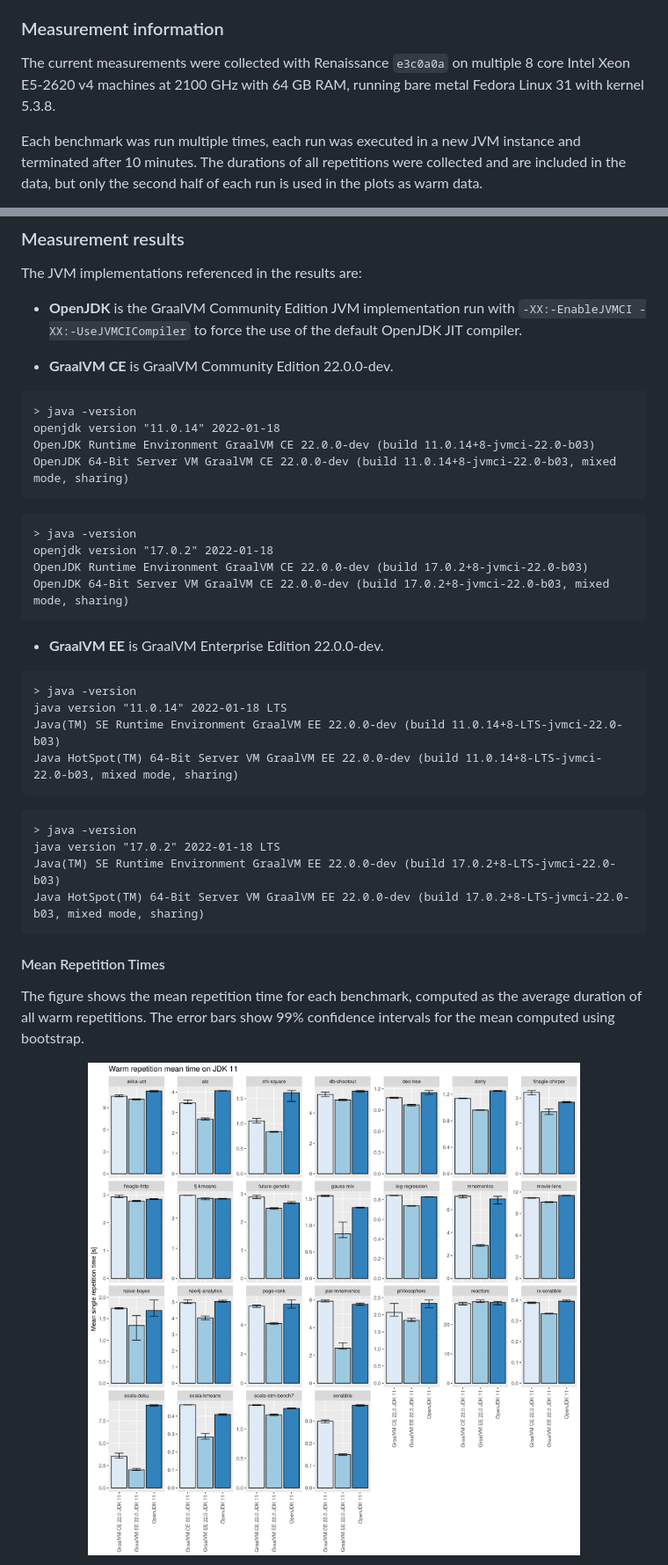
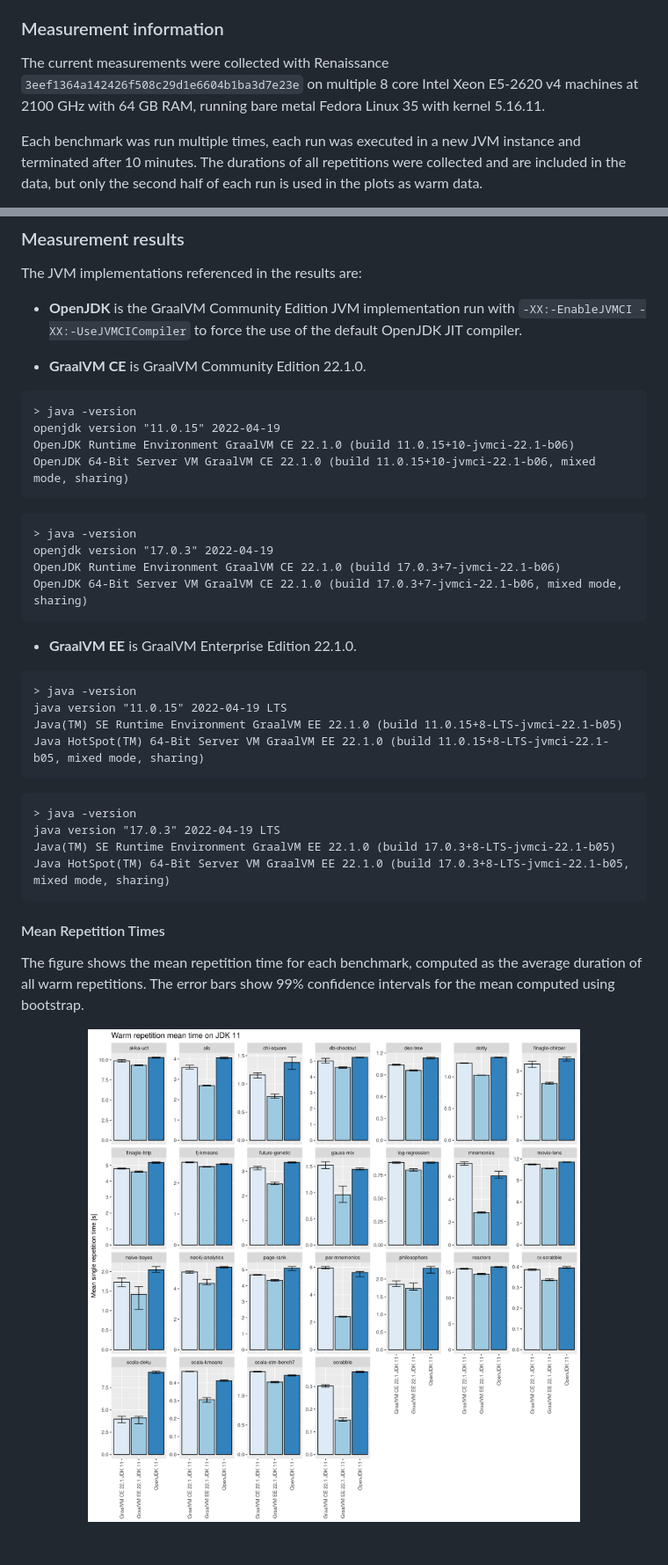
Before and after one commit to renaissance-benchmarks/measurements, a Markdown page: README.md, 2 parts joined by grey strips. Shown at 88% size. Rendered like a GitHub page; pictures changed too: mean-bar-jdk-11-time.png; blank space fills up the shorter version.

Commit message:
Updated results for GraalVM 22.1.0

````diff
--- a/README.md
+++ b/README.md
@@ -13,9 +13,9 @@ Please note that performance measurements depend on many complex factors and the
 
 ### Measurement information
 
-The current measurements were collected with Renaissance `e3c0a0a` on multiple
+The current measurements were collected with Renaissance `3eef1364a142426f508c29d1e6604b1ba3d7e23e` on multiple
 8 core Intel Xeon E5-2620 v4 machines at 2100 GHz with 64 GB RAM,
-running bare metal Fedora Linux 31 with kernel 5.3.8.
+running bare metal Fedora Linux 35 with kernel 5.16.11.
 
 Each benchmark was run multiple times, each run was executed in a new JVM instance and terminated after 10 minutes.
 The durations of all repetitions were collected and are included in the data,
@@ -31,32 +31,32 @@ The JVM implementations referenced in the results are:
 
 - **OpenJDK** is the GraalVM Community Edition JVM implementation run with `-XX:-EnableJVMCI -XX:-UseJVMCICompiler` to force the use of the default OpenJDK JIT compiler.
 
-- **GraalVM CE** is GraalVM Community Edition 22.0.0-dev.
+- **GraalVM CE** is GraalVM Community Edition 22.1.0.
 ```
 > java -version
-openjdk version "11.0.14" 2022-01-18
-OpenJDK Runtime Environment GraalVM CE 22.0.0-dev (build 11.0.14+8-jvmci-22.0-b03)
-OpenJDK 64-Bit Server VM GraalVM CE 22.0.0-dev (build 11.0.14+8-jvmci-22.0-b03, mixed mode, sharing)
+openjdk version "11.0.15" 2022-04-19
+OpenJDK Runtime Environment GraalVM CE 22.1.0 (build 11.0.15+10-jvmci-22.1-b06)
+OpenJDK 64-Bit Server VM GraalVM CE 22.1.0 (build 11.0.15+10-jvmci-22.1-b06, mixed mode, sharing)
 ```
 ```
 > java -version
-openjdk version "17.0.2" 2022-01-18
-OpenJDK Runtime Environment GraalVM CE 22.0.0-dev (build 17.0.2+8-jvmci-22.0-b03)
-OpenJDK 64-Bit Server VM GraalVM CE 22.0.0-dev (build 17.0.2+8-jvmci-22.0-b03, mixed mode, sharing)
+openjdk version "17.0.3" 2022-04-19
+OpenJDK Runtime Environment GraalVM CE 22.1.0 (build 17.0.3+7-jvmci-22.1-b06)
+OpenJDK 64-Bit Server VM GraalVM CE 22.1.0 (build 17.0.3+7-jvmci-22.1-b06, mixed mode, sharing)
 ```
 
-- **GraalVM EE** is GraalVM Enterprise Edition 22.0.0-dev.
+- **GraalVM EE** is GraalVM Enterprise Edition 22.1.0.
 ```
 > java -version
-java version "11.0.14" 2022-01-18 LTS
-Java(TM) SE Runtime Environment GraalVM EE 22.0.0-dev (build 11.0.14+8-LTS-jvmci-22.0-b03)
-Java HotSpot(TM) 64-Bit Server VM GraalVM EE 22.0.0-dev (build 11.0.14+8-LTS-jvmci-22.0-b03, mixed mode, sharing)
+java version "11.0.15" 2022-04-19 LTS
+Java(TM) SE Runtime Environment GraalVM EE 22.1.0 (build 11.0.15+8-LTS-jvmci-22.1-b05)
+Java HotSpot(TM) 64-Bit Server VM GraalVM EE 22.1.0 (build 11.0.15+8-LTS-jvmci-22.1-b05, mixed mode, sharing)
 ```
 ```
 > java -version
-java version "17.0.2" 2022-01-18 LTS
-Java(TM) SE Runtime Environment GraalVM EE 22.0.0-dev (build 17.0.2+8-LTS-jvmci-22.0-b03)
-Java HotSpot(TM) 64-Bit Server VM GraalVM EE 22.0.0-dev (build 17.0.2+8-LTS-jvmci-22.0-b03, mixed mode, sharing)
+java version "17.0.3" 2022-04-19 LTS
+Java(TM) SE Runtime Environment GraalVM EE 22.1.0 (build 17.0.3+8-LTS-jvmci-22.1-b05)
+Java HotSpot(TM) 64-Bit Server VM GraalVM EE 22.1.0 (build 17.0.3+8-LTS-jvmci-22.1-b05, mixed mode, sharing)
 ```
 
 #### Mean Repetition Times
````
Also changed, not shown: mean-bar-jdk-17-time.png, samples-violin-jdk-11-time-warm-inliers.png, samples-violin-jdk-17-time-warm-inliers.png, 5 other files.
